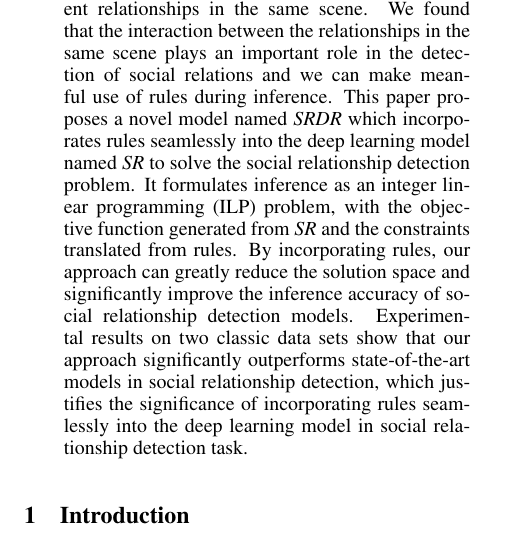
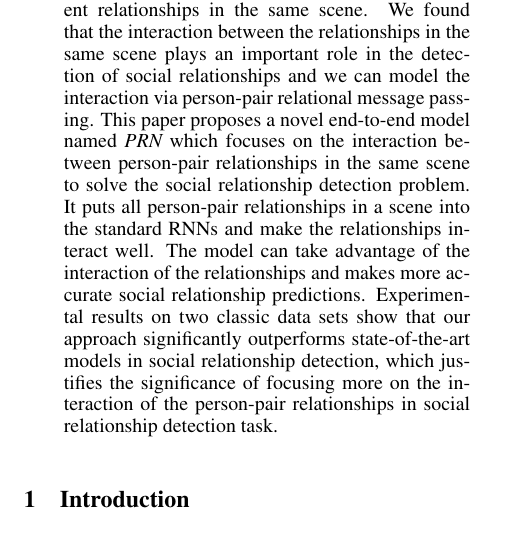
Before and after one commit to GenDeGit/Person-Pair-Relational-Networks, a LaTeX paper (论文/ijcai19.tex): part of one column of page 1 of 3, cut so that both start at the same text. Compiled offline with pdfLaTeX.

Commit message:
add abstract

```diff
--- a/论文/ijcai19.tex
+++ b/论文/ijcai19.tex
@@ -84,7 +84,7 @@ fourth@example.com
 \maketitle
 
 \begin{abstract}
-Social relationships play a very important role in social network. Social relationship detection has attracted increasing attention, typically, which can help to understand the behavior of humen in our daily life. Previous social relationship detection models focused too much on relationships between the same pair and ignore the interplay of different relationships in the same scene.  We found that the interaction between the relationships in the same scene plays an important role in the detection of social relations and we can make meanful use of rules during inference. This paper proposes a novel model named {\it SRDR} which incorporates rules seamlessly into the deep learning model named {\it SR}  to solve the social relationship detection problem. It formulates inference as an integer linear programming (ILP) problem, with the objective function generated from {\it SR} and the constraints translated from rules. By incorporating rules, our approach can greatly reduce the solution space and significantly improve the inference accuracy of social relationship detection models. Experimental results on two classic data sets show that our approach significantly outperforms state-of-the-art  models in social relationship detection, which justifies the significance of incorporating rules seamlessly into the deep learning model in social relationship detection task.
+Social relationships play a very important role in social network. Social relationship detection has attracted increasing attention, typically, which can help to understand the behavior of humen in our daily life. Previous social relationship detection models focused too much on relationships between the same pair and ignore the interplay of different relationships in the same scene.  We found that the interaction between the relationships in the same scene plays an important role in the detection of social relationships and we can model the interaction via person-pair relational message passing. This paper proposes a novel end-to-end model named {\it PRN} which focuses on the interaction between person-pair relationships in the same scene to solve the social relationship detection problem. It puts all person-pair relationships in a scene into the standard RNNs and make the relationships interact well. The model can take advantage of the interaction of the relationships and makes more accurate social relationship predictions. Experimental results on two classic data sets show that our approach significantly outperforms state-of-the-art  models in social relationship detection, which justifies the significance of focusing more on the interaction of the person-pair relationships in social relationship detection task.
 \end{abstract}
 
 \section{Introduction}
```
Also changed, not shown: 论文/ijcai19.pdf, 2 other files.
